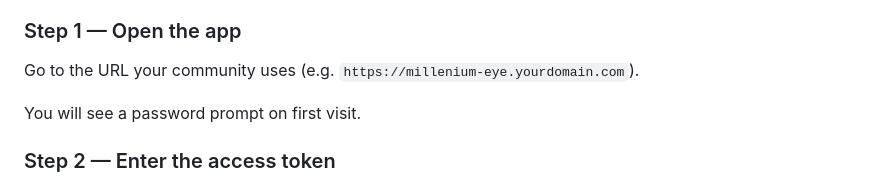
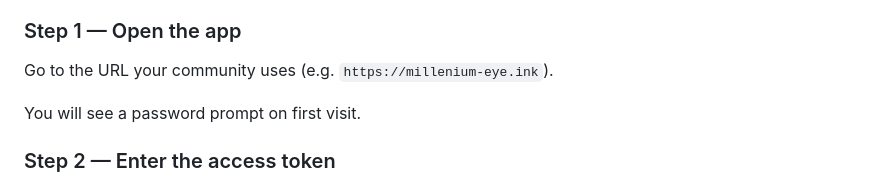
Before and after one commit to PepeFranco/millenium-eye, a Markdown page: README.md, the part around the change. Rendered like a GitHub page.

Commit message:
Update README with correct domain URL
Co-Authored-By: Claude Sonnet 4.6 <noreply@anthropic.com>

```diff
--- a/README.md
+++ b/README.md
@@ -40,7 +40,7 @@ Built for a local Yu-Gi-Oh community to use as a binder scanner at conventions:
 
 ### Step 1 — Open the app
 
-Go to the URL your community uses (e.g. `https://millenium-eye.yourdomain.com`).
+Go to the URL your community uses (e.g. `https://millenium-eye.ink`).
 
 You will see a password prompt on first visit.
 
```
